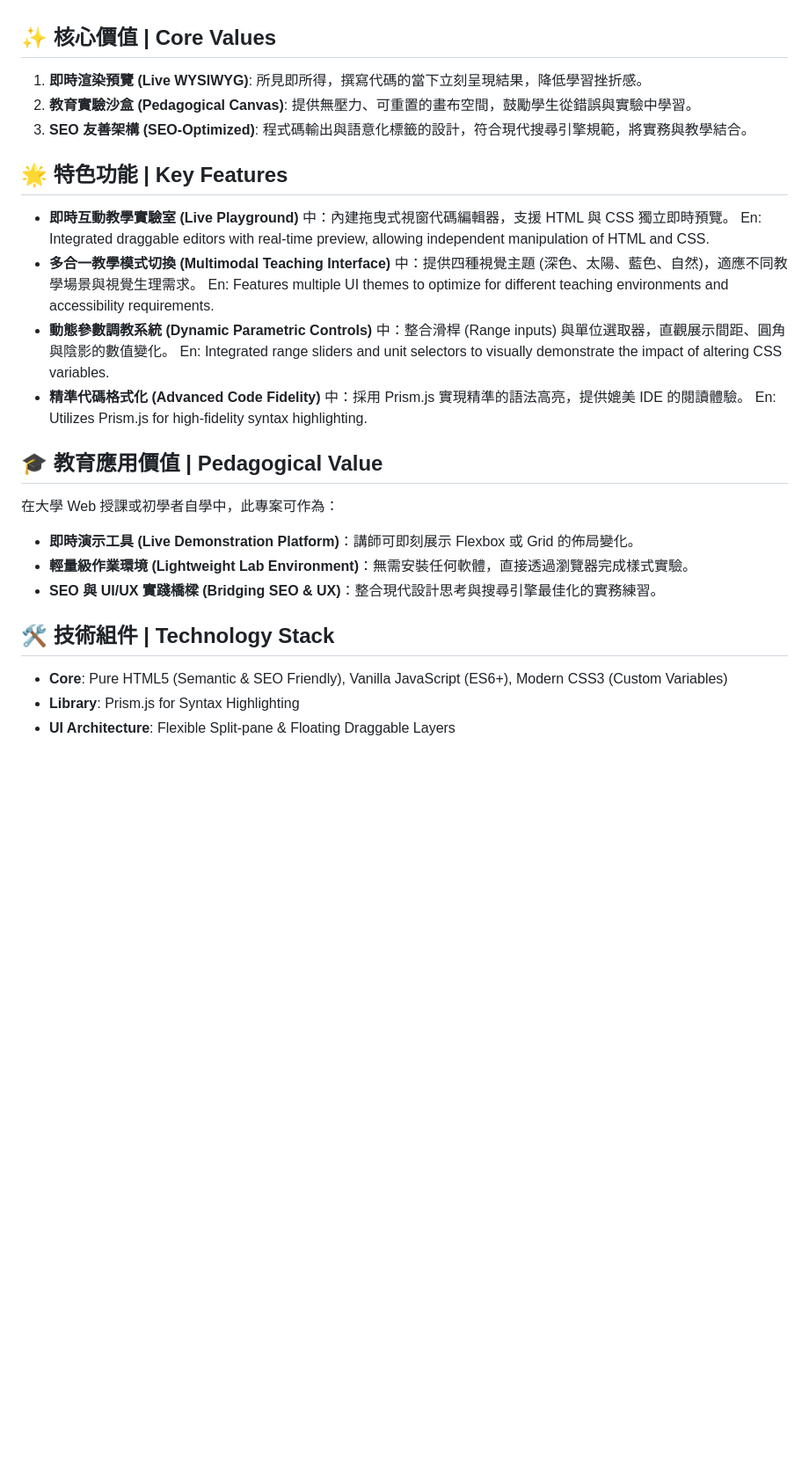
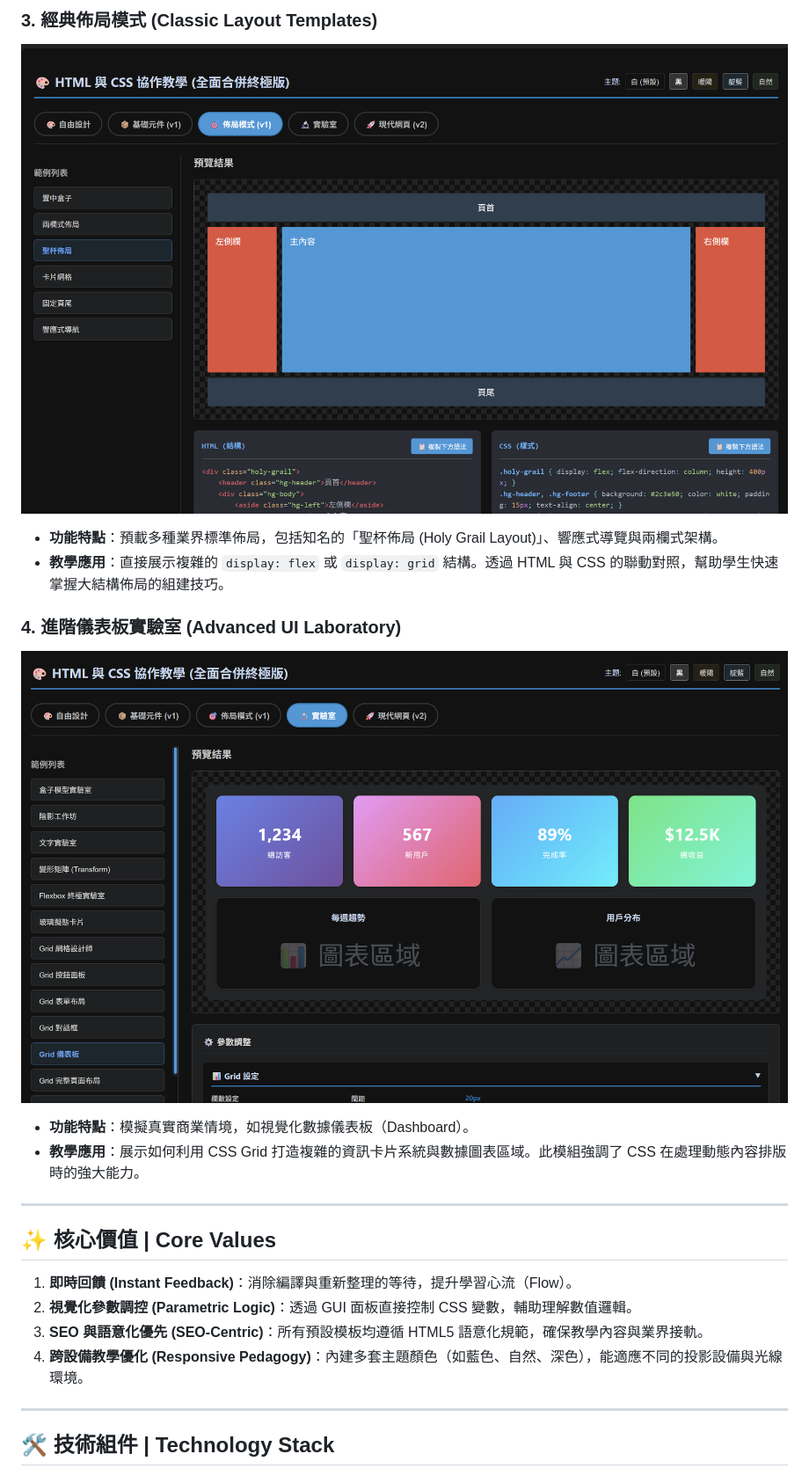
Before and after one commit to LunarLunar/HTML-CSS-LiveCanvas, a Markdown page: README.md, the part around one of its changes. Shown at 88% size. Drawn GitHub-style; blank space fills up the shorter version.

```diff
--- a/README.md
+++ b/README.md
@@ -13,31 +26,23 @@ A modern, interactive educational sandbox designed for Web Development Pedagogy,
+### 3. 經典佈局模式 (Classic Layout Templates)
+![info3](Images/info3.png)
+*   **功能特點**：預載多種業界標準佈局，包括知名的「聖杯佈局 (Holy Grail Layout)」、響應式導覽與兩欄式架構。
+*   **教學應用**：直接展示複雜的 `display: flex` 或 `display: grid` 結構。透過 HTML 與 CSS 的聯動對照，幫助學生快速掌握大結構佈局的組建技巧。
+
+### 4. 進階儀表板實驗室 (Advanced UI Laboratory)
+![info4](Images/info4.png)
+*   **功能特點**：模擬真實商業情境，如視覺化數據儀表板（Dashboard）。
+*   **教學應用**：展示如何利用 CSS Grid 打造複雜的資訊卡片系統與數據圖表區域。此模組強調了 CSS 在處理動態內容排版時的強大能力。
+
+---
 
 ## ✨ 核心價值 | Core Values
-1. **即時渲染預覽 (Live WYSIWYG)**: 所見即所得，撰寫代碼的當下立刻呈現結果，降低學習挫折感。
-2. **教育實驗沙盒 (Pedagogical Canvas)**: 提供無壓力、可重置的畫布空間，鼓勵學生從錯誤與實驗中學習。
-3. **SEO 友善架構 (SEO-Optimized)**: 程式碼輸出與語意化標籤的設計，符合現代搜尋引擎規範，將實務與教學結合。
 
-## 🌟 特色功能 | Key Features
-- **即時互動教學實驗室 (Live Playground)**
-  中：內建拖曳式視窗代碼編輯器，支援 HTML 與 CSS 獨立即時預覽。
-  En: Integrated draggable editors with real-time preview, allowing independent manipulation of HTML and CSS.
-- **多合一教學模式切換 (Multimodal Teaching Interface)**
-  中：提供四種視覺主題 (深色、太陽、藍色、自然)，適應不同教學場景與視覺生理需求。
-  En: Features multiple UI themes to optimize for different teaching environments and accessibility requirements.
-- **動態參數調教系統 (Dynamic Parametric Controls)**
-  中：整合滑桿 (Range inputs) 與單位選取器，直觀展示間距、圓角與陰影的數值變化。
-  En: Integrated range sliders and unit selectors to visually demonstrate the impact of altering CSS variables.
-- **精準代碼格式化 (Advanced Code Fidelity)**
-  中：採用 Prism.js 實現精準的語法高亮，提供媲美 IDE 的閱讀體驗。
-  En: Utilizes Prism.js for high-fidelity syntax highlighting.
+1.  **即時回饋 (Instant Feedback)**：消除編譯與重新整理的等待，提升學習心流（Flow）。
+2.  **視覺化參數調控 (Parametric Logic)**：透過 GUI 面板直接控制 CSS 變數，輔助理解數值邏輯。
+3.  **SEO 與語意化優先 (SEO-Centric)**：所有預設模板均遵循 HTML5 語意化規範，確保教學內容與業界接軌。
+4.  **跨設備教學優化 (Responsive Pedagogy)**：內建多套主題顏色（如藍色、自然、深色），能適應不同的投影設備與光線環境。
 
-## 🎓 教育應用價值 | Pedagogical Value
-在大學 Web 授課或初學者自學中，此專案可作為：
-- **即時演示工具 (Live Demonstration Platform)**：講師可即刻展示 Flexbox 或 Grid 的佈局變化。
-- **輕量級作業環境 (Lightweight Lab Environment)**：無需安裝任何軟體，直接透過瀏覽器完成樣式實驗。
-- **SEO 與 UI/UX 實踐橋樑 (Bridging SEO & UX)**：整合現代設計思考與搜尋引擎最佳化的實務練習。
+---
 
 ## 🛠️ 技術組件 | Technology Stack
-- **Core**: Pure HTML5 (Semantic & SEO Friendly), Vanilla JavaScript (ES6+), Modern CSS3 (Custom Variables)
-- **Library**: Prism.js for Syntax Highlighting
-- **UI Architecture**: Flexible Split-pane & Floating Draggable Layers
 
```
Also changed, not shown: other parts of README.md (+40 -18 lines).
